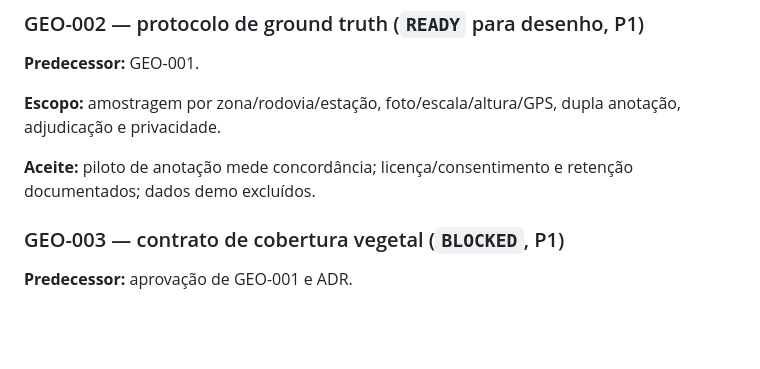
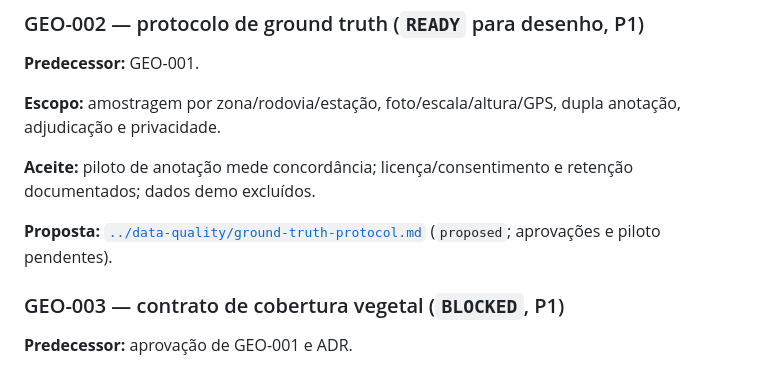
Before and after one commit to rafadonas/zenit, a Markdown page: docs/team/work-packages.md, the part around the change. GitHub-like rendering; blank space fills up the shorter version.

```diff
--- a/docs/team/work-packages.md
+++ b/docs/team/work-packages.md
@@ -171,6 +171,9 @@ anotação, adjudicação e privacidade.
 **Aceite:** piloto de anotação mede concordância; licença/consentimento e retenção
 documentados; dados demo excluídos.
 
+**Proposta:** [`../data-quality/ground-truth-protocol.md`](../data-quality/ground-truth-protocol.md)
+(`proposed`; aprovações e piloto pendentes).
+
 ### GEO-003 — contrato de cobertura vegetal (`BLOCKED`, P1)
 
 **Predecessor:** aprovação de GEO-001 e ADR.
```
Also changed, not shown: docs/data-quality/ground-truth-protocol.md (added, +378 -0 lines), docs/team/vegetation-intelligence-plan.md (+8 -27 lines).
